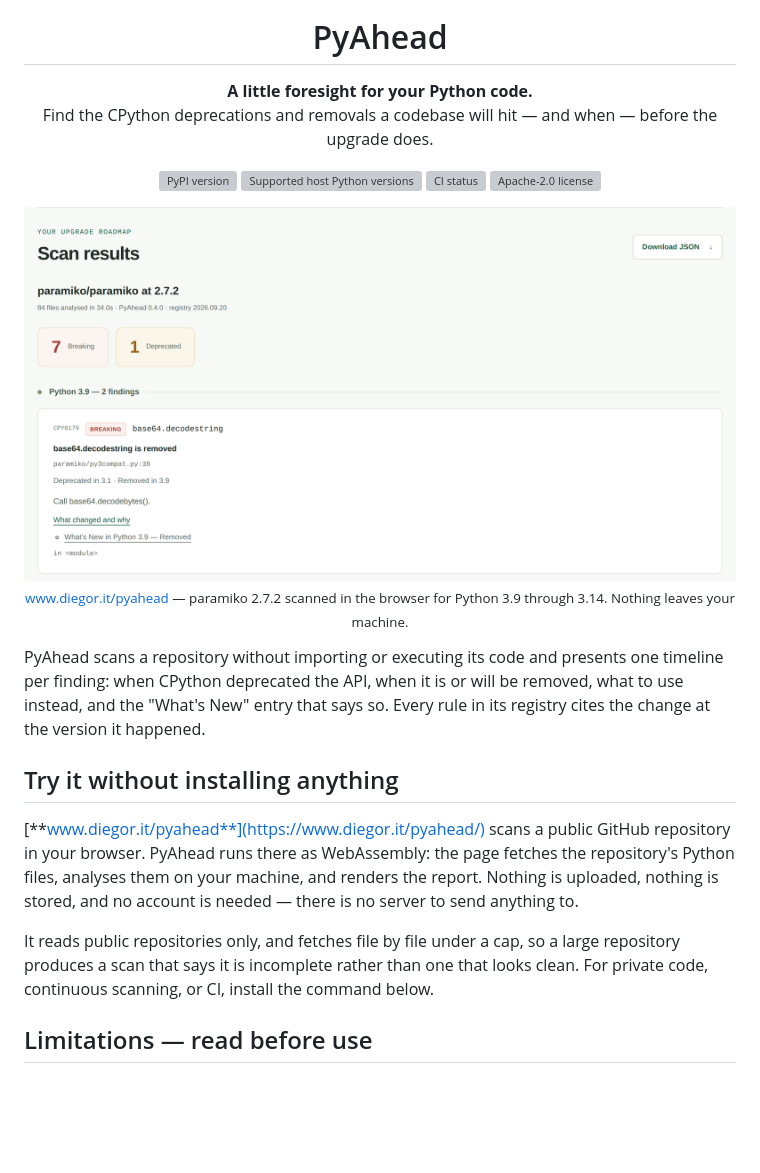
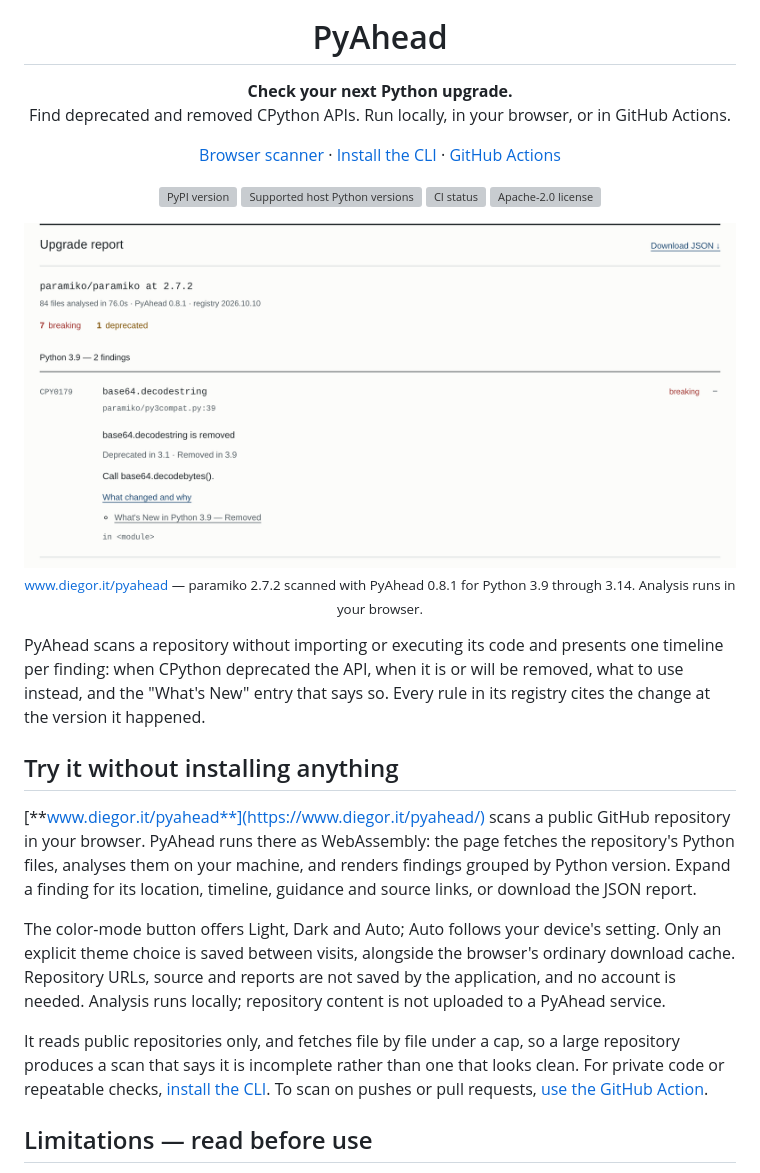
Before and after one commit to diegorusso/pyahead, a Markdown page: README.md, the part around the change. Rendered like a GitHub page; pictures changed too: .github/readme/site.png; blank space fills up the shorter version; grey boxes are pictures that could not be loaded.

Commit message:
Refresh README for the redesigned 0.8.1 website

```diff
--- a/README.md
+++ b/README.md
@@ -5,8 +5,12 @@
 <h1 align="center">PyAhead</h1>
 
 <p align="center">
-  <b>A little foresight for your Python code.</b><br>
-  Find the CPython deprecations and removals a codebase will hit — and when — before the upgrade does.
+  <b>Check your next Python upgrade.</b><br>
+  Find deprecated and removed CPython APIs. Run locally, in your browser, or in GitHub Actions.
+</p>
+
+<p align="center">
+  <a href="https://www.diegor.it/pyahead/">Browser scanner</a> · <a href="#install">Install the CLI</a> · <a href="#ci-and-review-workflows">GitHub Actions</a>
 </p>
 
 <p align="center">
@@ -17,9 +21,14 @@
 </p>
 
 <p align="center">
-  <a href="https://www.diegor.it/pyahead/"><img src="https://raw.githubusercontent.com/diegorusso/pyahead/main/.github/readme/site.png" width="920" alt="The PyAhead website after scanning paramiko 2.7.2 for Python 3.9 through 3.14: 7 breaking and 1 deprecated finding, the first a base64.decodestring call marked deprecated in 3.1 and removed in 3.9, with the replacement and a link to the Python 3.9 release notes."></a>
+  <a href="https://www.diegor.it/pyahead/">
+    <picture>
+      <source media="(prefers-color-scheme: dark)" srcset="https://raw.githubusercontent.com/diegorusso/pyahead/main/.github/readme/site-dark.png">
+      <img src="https://raw.githubusercontent.com/diegorusso/pyahead/main/.github/readme/site.png" width="920" alt="PyAhead 0.8.1 upgrade report for paramiko 2.7.2: 7 breaking and 1 deprecated finding, grouped by Python version, with a finding expanded to show its location, timeline, replacement and source documentation.">
+    </picture>
+  </a>
   <br>
-  <sub><a href="https://www.diegor.it/pyahead/">www.diegor.it/pyahead</a> — paramiko 2.7.2 scanned in the browser for Python 3.9 through 3.14. Nothing leaves your machine.</sub>
+  <sub><a href="https://www.diegor.it/pyahead/">www.diegor.it/pyahead</a> — paramiko 2.7.2 scanned with PyAhead 0.8.1 for Python 3.9 through 3.14. Analysis runs in your browser.</sub>
 </p>
 
 PyAhead scans a repository without importing or executing its code and presents
@@ -32,13 +41,20 @@ rule in its registry cites the change at the version it happened.
 [**www.diegor.it/pyahead**](https://www.diegor.it/pyahead/) scans a public
 GitHub repository in your browser. PyAhead runs there as WebAssembly: the page
 fetches the repository's Python files, analyses them on your machine, and
-renders the report. Nothing is uploaded, nothing is stored, and no account is
-needed — there is no server to send anything to.
+renders findings grouped by Python version. Expand a finding for its location,
+timeline, guidance and source links, or download the JSON report.
+
+The color-mode button offers Light, Dark and Auto; Auto follows your device's
+setting. Only an explicit theme choice is saved between visits, alongside the
+browser's ordinary download cache. Repository URLs, source and reports are not
+saved by the application, and no account is needed. Analysis runs locally;
+repository content is not uploaded to a PyAhead service.
 
 It reads public repositories only, and fetches file by file under a cap, so a
 large repository produces a scan that says it is incomplete rather than one
-that looks clean. For private code, continuous scanning, or CI, install the
-command below.
+that looks clean. For private code or repeatable checks,
+[install the CLI](#install). To scan on pushes or pull requests,
+[use the GitHub Action](#ci-and-review-workflows).
 
 ## Limitations — read before use
 
```
Also changed, not shown: .github/readme/site-dark.png (added).
